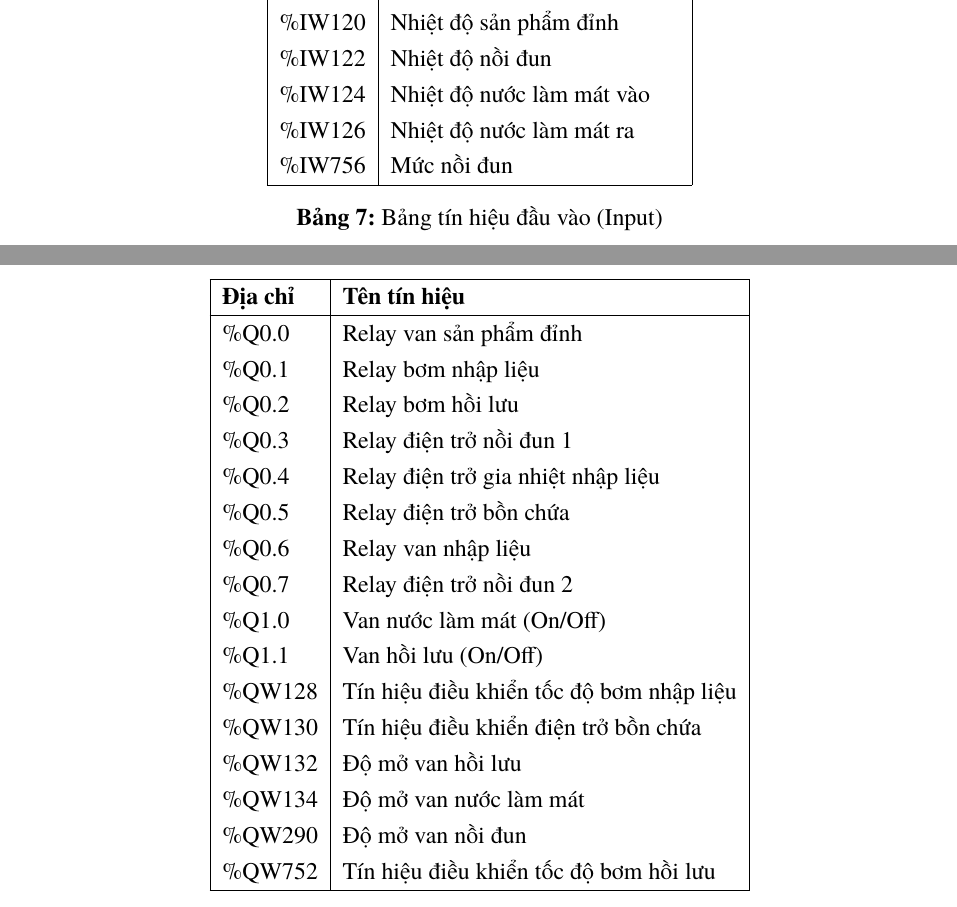
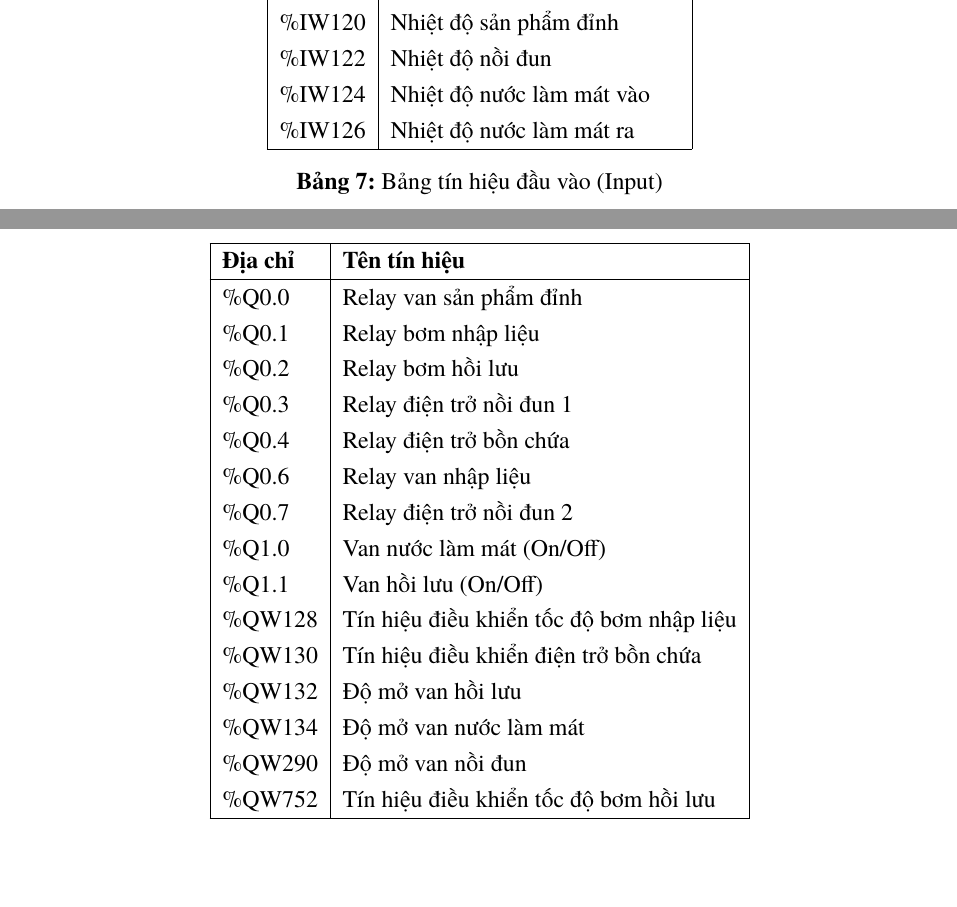
Before and after one commit to bowber/dacn, a LaTeX document (src/main.tex, which reads src/chapter3.tex): two parts of pages 28 and 29 of 42 before the commit and two parts of pages 28 and 29 of 41 after it, joined at a grey line, cut so that both start at the same text, the shorter picture padded with empty space. Compiled offline with XeLaTeX.

Commit message:
Remove unused I/O pins from PLC table

```diff
--- a/src/chapter3.tex
+++ b/src/chapter3.tex
@@ -356,7 +356,6 @@ Hệ thống sử dụng PLC Siemens S7-1200 CPU 1214C làm bộ điều khiển
 \%IW122 & Nhiệt độ nồi đun \\
 \%IW124 & Nhiệt độ nước làm mát vào \\
 \%IW126 & Nhiệt độ nước làm mát ra \\
-\%IW756 & Mức nồi đun \\
 \hline
 \end{tabular}
 \caption{Bảng tín hiệu đầu vào (Input)}
@@ -373,8 +372,7 @@ Hệ thống sử dụng PLC Siemens S7-1200 CPU 1214C làm bộ điều khiển
 \%Q0.1 & Relay bơm nhập liệu \\
 \%Q0.2 & Relay bơm hồi lưu \\
 \%Q0.3 & Relay điện trở nồi đun 1 \\
-\%Q0.4 & Relay điện trở gia nhiệt nhập liệu \\
-\%Q0.5 & Relay điện trở bồn chứa \\
+\%Q0.4 & Relay điện trở bồn chứa \\
 \%Q0.6 & Relay van nhập liệu \\
 \%Q0.7 & Relay điện trở nồi đun 2 \\
 \%Q1.0 & Van nước làm mát (On/Off) \\
```
